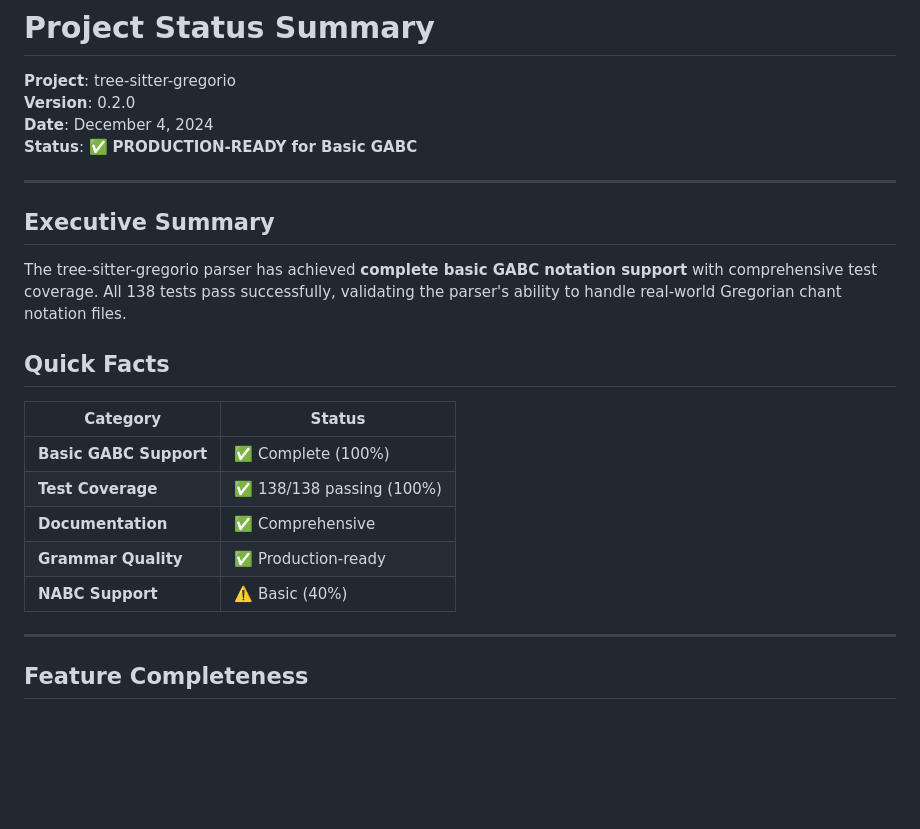
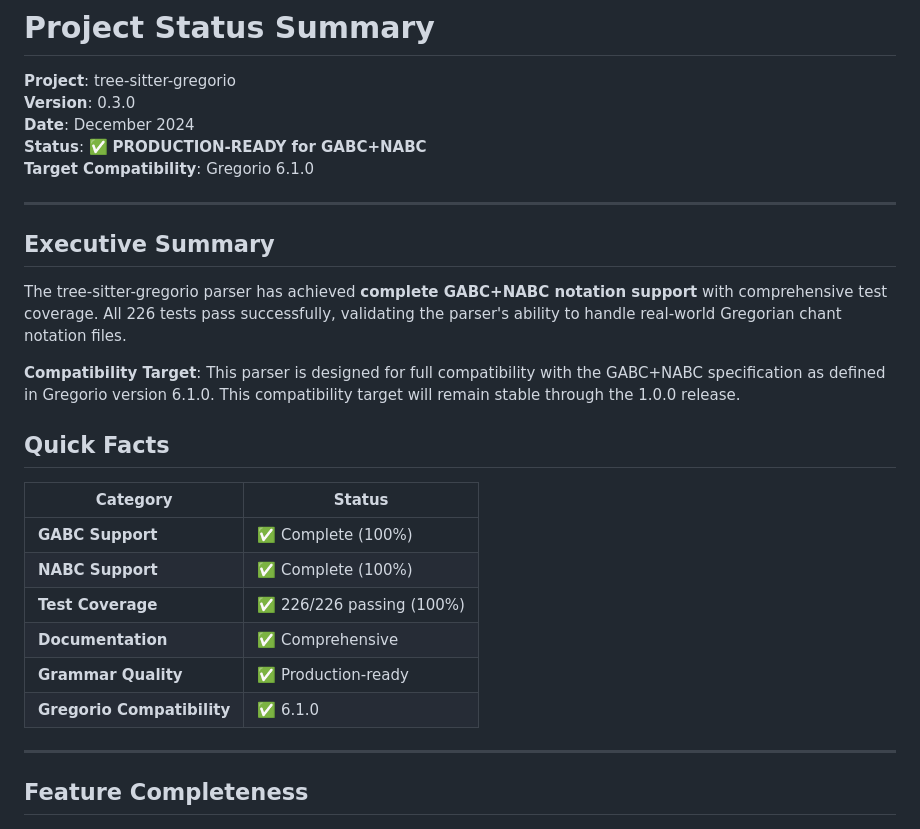
Before and after one commit to AISCGre-BR/tree-sitter-gregorio, a Markdown page: STATUS.md, the part around the change. Drawn GitHub-style; blank space fills up the shorter version.

```diff
--- a/STATUS.md
+++ b/STATUS.md
@@ -1,25 +1,29 @@
 # Project Status Summary
 
 **Project**: tree-sitter-gregorio
-**Version**: 0.2.0
-**Date**: December 4, 2024
-**Status**: ✅ **PRODUCTION-READY for Basic GABC**
+**Version**: 0.3.0
+**Date**: December 2024
+**Status**: ✅ **PRODUCTION-READY for GABC+NABC**
+**Target Compatibility**: Gregorio 6.1.0
 
 ---
 
 ## Executive Summary
 
-The tree-sitter-gregorio parser has achieved **complete basic GABC notation support** with comprehensive test coverage. All 138 tests pass successfully, validating the parser's ability to handle real-world Gregorian chant notation files.
+The tree-sitter-gregorio parser has achieved **complete GABC+NABC notation support** with comprehensive test coverage. All 226 tests pass successfully, validating the parser's ability to handle real-world Gregorian chant notation files.
+
+**Compatibility Target**: This parser is designed for full compatibility with the GABC+NABC specification as defined in Gregorio version 6.1.0. This compatibility target will remain stable through the 1.0.0 release.
 
 ## Quick Facts
 
 | Category | Status |
 |----------|--------|
-| **Basic GABC Support** | ✅ Complete (100%) |
-| **Test Coverage** | ✅ 138/138 passing (100%) |
+| **GABC Support** | ✅ Complete (100%) |
+| **NABC Support** | ✅ Complete (100%) |
+| **Test Coverage** | ✅ 226/226 passing (100%) |
 | **Documentation** | ✅ Comprehensive |
 | **Grammar Quality** | ✅ Production-ready |
-| **NABC Support** | ⚠️ Basic (40%) |
+| **Gregorio Compatibility** | ✅ 6.1.0 |
 
 ---
 
```
Also changed, not shown: README.md (+4 -1 lines).
